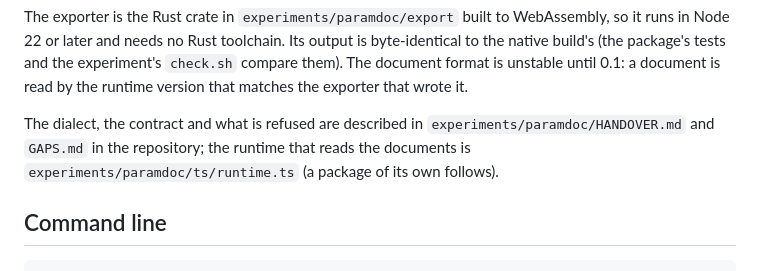
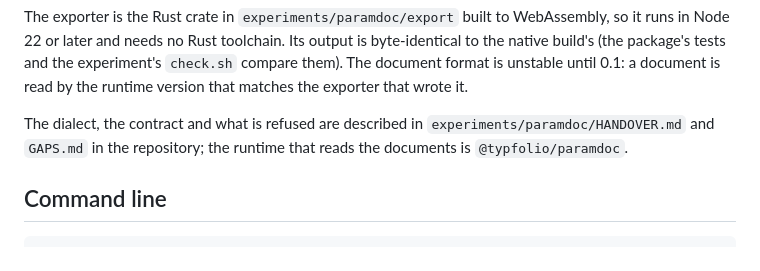
Before and after one commit to HelioCampus/typfolio, a Markdown page: packages/paramdoc-export/README.md, the part around the change. Rendered like a GitHub page.

```diff
--- a/packages/paramdoc-export/README.md
+++ b/packages/paramdoc-export/README.md
@@ -13,8 +13,7 @@ the experiment's `check.sh` compare them). The document format is unstable until
 runtime version that matches the exporter that wrote it.
 
 The dialect, the contract and what is refused are described in `experiments/paramdoc/HANDOVER.md` and
-`GAPS.md` in the repository; the runtime that reads the documents is `experiments/paramdoc/ts/runtime.ts`
-(a package of its own follows).
+`GAPS.md` in the repository; the runtime that reads the documents is `@typfolio/paramdoc`.
 
 ## Command line
 
```
Also changed, not shown: packages/paramdoc-export/CHANGELOG.md (added, +12 -0 lines), packages/paramdoc/CHANGELOG.md (added, +13 -0 lines).
